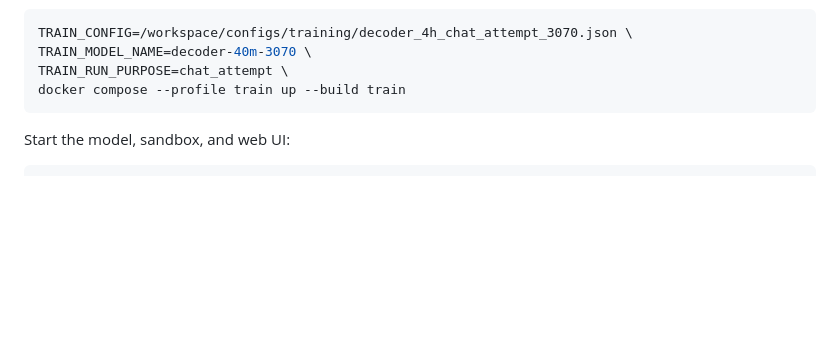
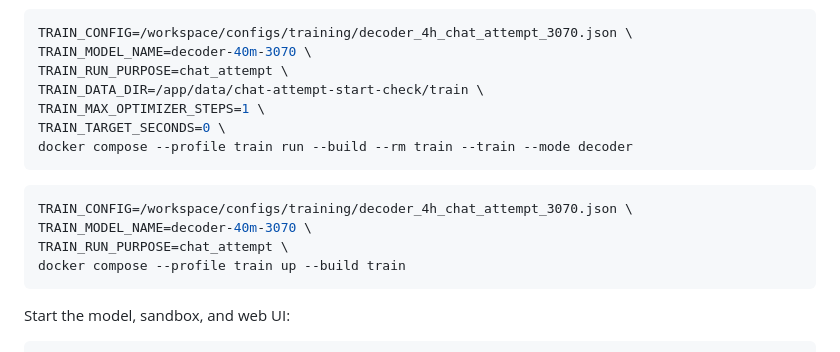
Before and after one commit to lkjsxc/lkjai, a Markdown page: docs/operations/compose.md, the part around the change. GitHub-like rendering; blank space fills up the shorter version.

Commit message:
docs: isolate chat attempt start check

````diff
--- a/docs/operations/compose.md
+++ b/docs/operations/compose.md
@@ -145,6 +145,16 @@ Then run the four-hour non-acceptance training lane:
 TRAIN_CONFIG=/workspace/configs/training/decoder_4h_chat_attempt_3070.json \
 TRAIN_MODEL_NAME=decoder-40m-3070 \
 TRAIN_RUN_PURPOSE=chat_attempt \
+TRAIN_DATA_DIR=/app/data/chat-attempt-start-check/train \
+TRAIN_MAX_OPTIMIZER_STEPS=1 \
+TRAIN_TARGET_SECONDS=0 \
+docker compose --profile train run --build --rm train --train --mode decoder
+```
+
+```bash
+TRAIN_CONFIG=/workspace/configs/training/decoder_4h_chat_attempt_3070.json \
+TRAIN_MODEL_NAME=decoder-40m-3070 \
+TRAIN_RUN_PURPOSE=chat_attempt \
 docker compose --profile train up --build train
 ```
 
````
Also changed, not shown: 1 other file.
